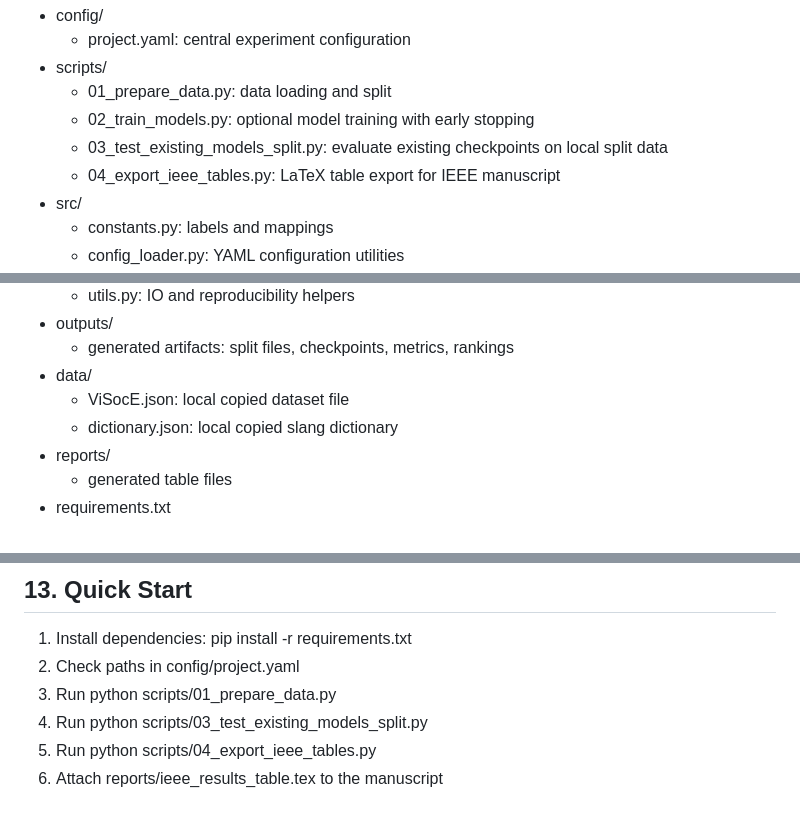
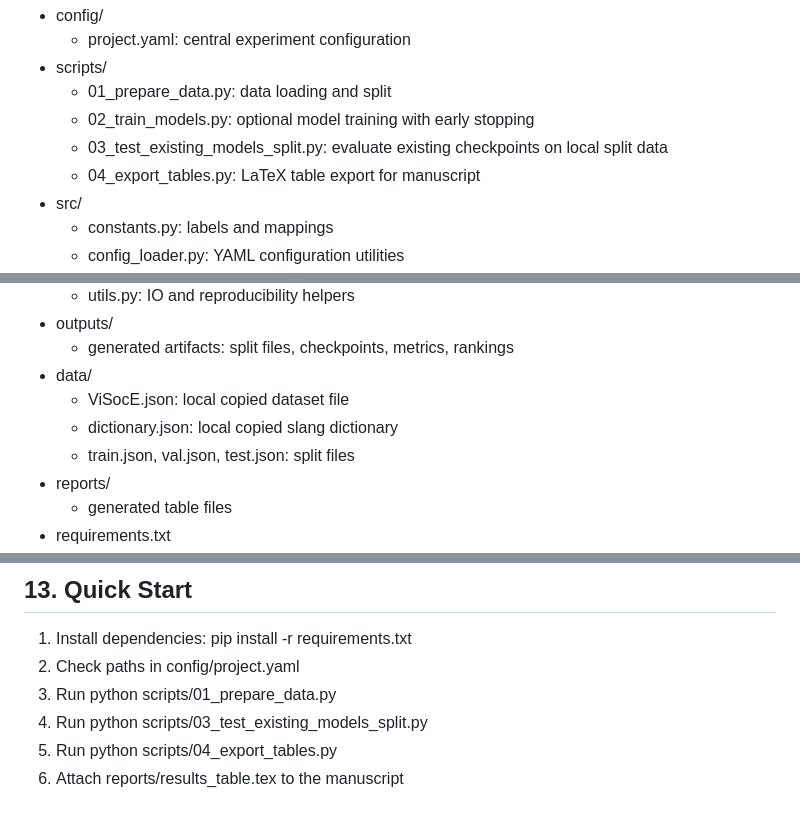
Before and after one commit to Bintaplaptrinh/ViSocE, a Markdown page: README.md, 3 parts joined by grey strips. Drawn GitHub-style.

```diff
--- a/README.md
+++ b/README.md
@@ -29,7 +28,7 @@ final/
   - 01_prepare_data.py: data loading and split
   - 02_train_models.py: optional model training with early stopping
   - 03_test_existing_models_split.py: evaluate existing checkpoints on local split data
-  - 04_export_ieee_tables.py: LaTeX table export for IEEE manuscript
+  - 04_export_tables.py: LaTeX table export for manuscript
 - src/
   - constants.py: labels and mappings
   - config_loader.py: YAML configuration utilities
@@ -44,6 +43,7 @@ final/
 - data/
   - ViSocE.json: local copied dataset file
   - dictionary.json: local copied slang dictionary
+  - train.json, val.json, test.json: split files
 - reports/
   - generated table files
 - requirements.txt
@@ -155,5 +155,5 @@ Use bibliography style and report:
 2. Check paths in config/project.yaml
 3. Run python scripts/01_prepare_data.py
 4. Run python scripts/03_test_existing_models_split.py
-5. Run python scripts/04_export_ieee_tables.py
-6. Attach reports/ieee_results_table.tex to the manuscript
+5. Run python scripts/04_export_tables.py
+6. Attach reports/results_table.tex to the manuscript
```
Also changed, not shown: other parts of README.md (+0 -1 lines).
